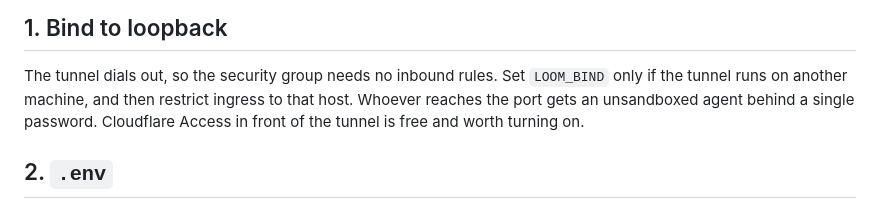
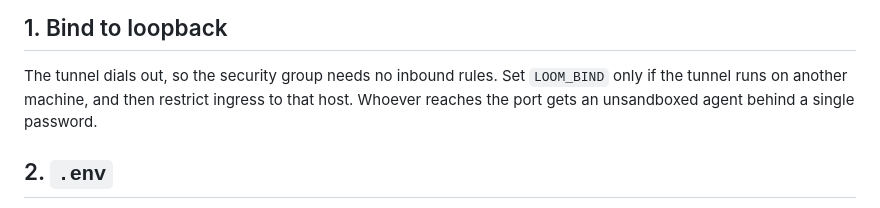
Before and after one commit to EthanLLL/loom, a Markdown page: docs/deploy.md, the part around the change. Rendered like a GitHub page.

Commit message:
docs: drop the Cloudflare Access note from deploy
Co-Authored-By: Claude Opus 5.5 (1M context) <noreply@anthropic.com>

```diff
--- a/docs/deploy.md
+++ b/docs/deploy.md
@@ -13,8 +13,7 @@ browser ─https→ Cloudflare edge ─tunnel (outbound)→ cloudflared ─http
 The tunnel dials out, so the security group needs no inbound rules. Set
 `LOOM_BIND` only if the tunnel runs on another machine, and then restrict
 ingress to that host. Whoever reaches the port gets an unsandboxed agent behind
-a single password. Cloudflare Access in front of the tunnel is free and worth
-turning on.
+a single password.
 
 ## 2. `.env`
 
```
